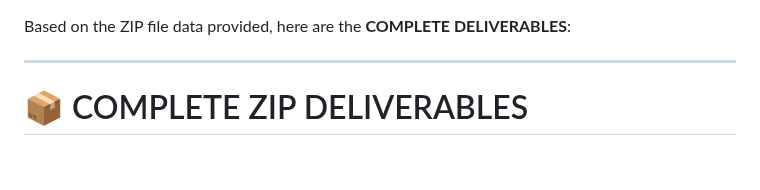
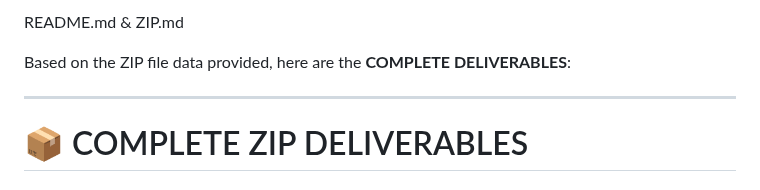
Before and after one commit to JASKSG9/Aqarion-Quantarion-AI, a Markdown page: AI/JOIN-STABILITY/README.md, the part around the change. Drawn GitHub-style.

Commit message:
Update README.md with section headers
Added section header for README.md and clarified deliverables.

```diff
--- a/AI/JOIN-STABILITY/README.md
+++ b/AI/JOIN-STABILITY/README.md
@@ -1,3 +1,7 @@
+
+README.md & ZIP.md
+
+
 Based on the ZIP file data provided, here are the **COMPLETE DELIVERABLES**:
 
 ---
```
